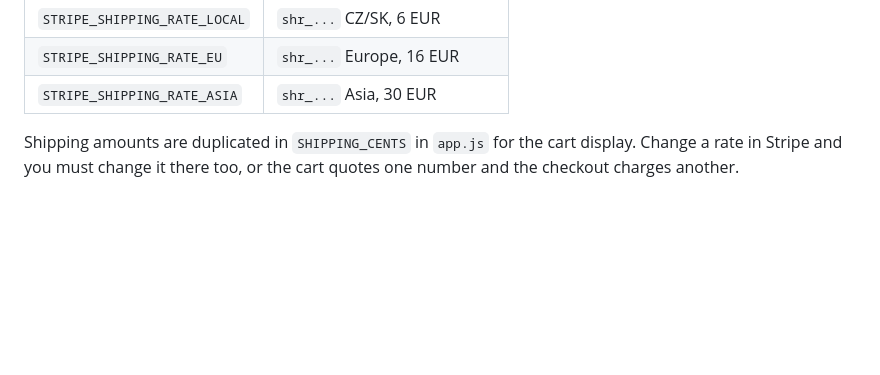
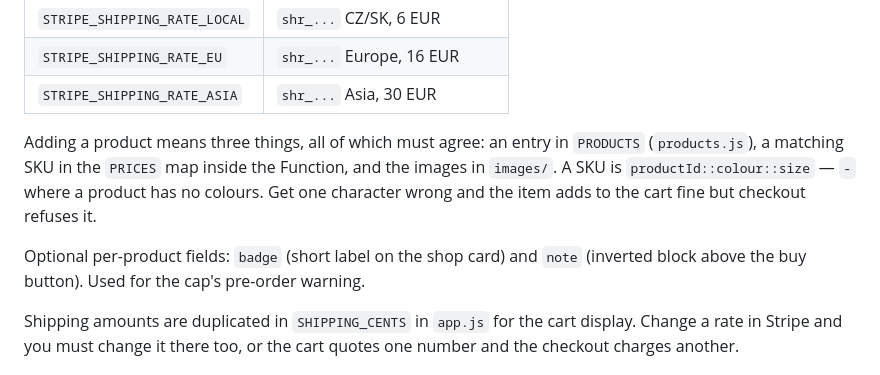
Before and after one commit to martinbartek12-beep/bart, a Markdown page: CLAUDE.md, the part around the change. Drawn GitHub-style; blank space fills up the shorter version.

```diff
--- a/CLAUDE.md
+++ b/CLAUDE.md
@@ -54,6 +54,15 @@ Changing one needs a redeploy to take effect:
 | `STRIPE_SHIPPING_RATE_LOCAL` | `shr_...` CZ/SK, 6 EUR |
 | `STRIPE_SHIPPING_RATE_EU` | `shr_...` Europe, 16 EUR |
 | `STRIPE_SHIPPING_RATE_ASIA` | `shr_...` Asia, 30 EUR |
+
+Adding a product means three things, all of which must agree: an entry in
+`PRODUCTS` (`products.js`), a matching SKU in the `PRICES` map inside the
+Function, and the images in `images/`. A SKU is
+`productId::colour::size` — `-` where a product has no colours. Get one
+character wrong and the item adds to the cart fine but checkout refuses it.
+
+Optional per-product fields: `badge` (short label on the shop card) and `note`
+(inverted block above the buy button). Used for the cap's pre-order warning.
 
 Shipping amounts are duplicated in `SHIPPING_CENTS` in `app.js` for the cart
 display. Change a rate in Stripe and you must change it there too, or the cart
```
